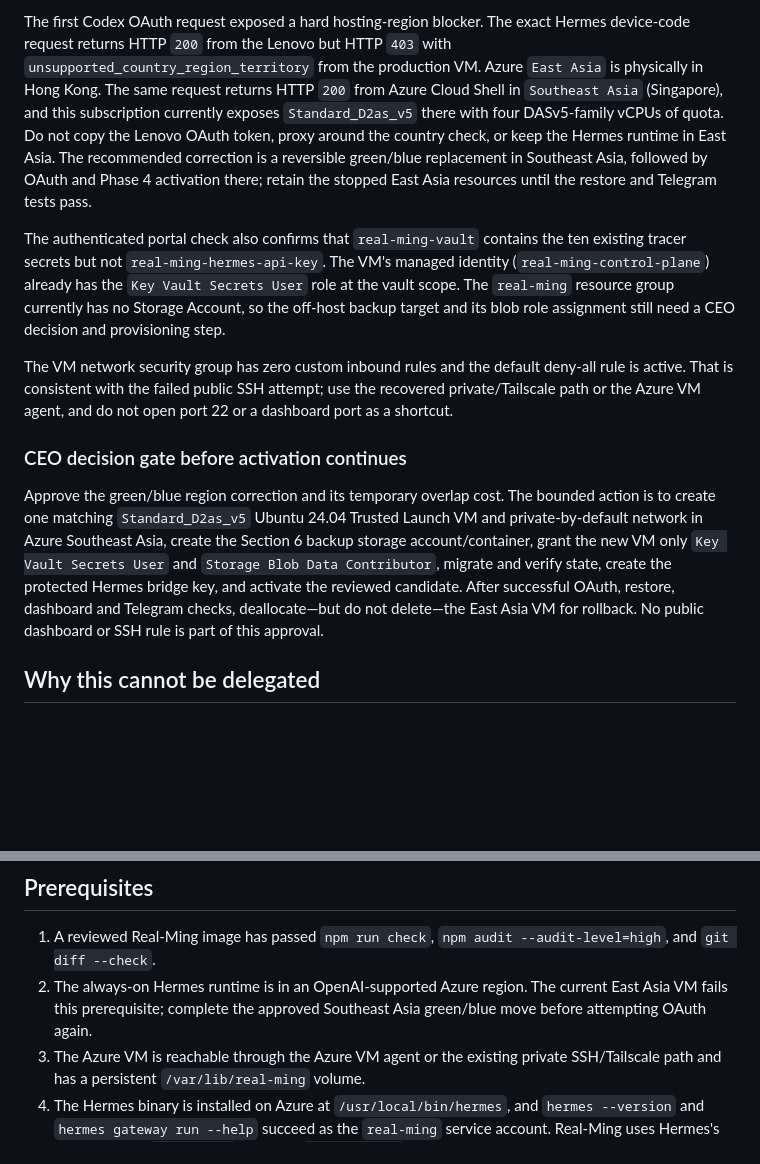
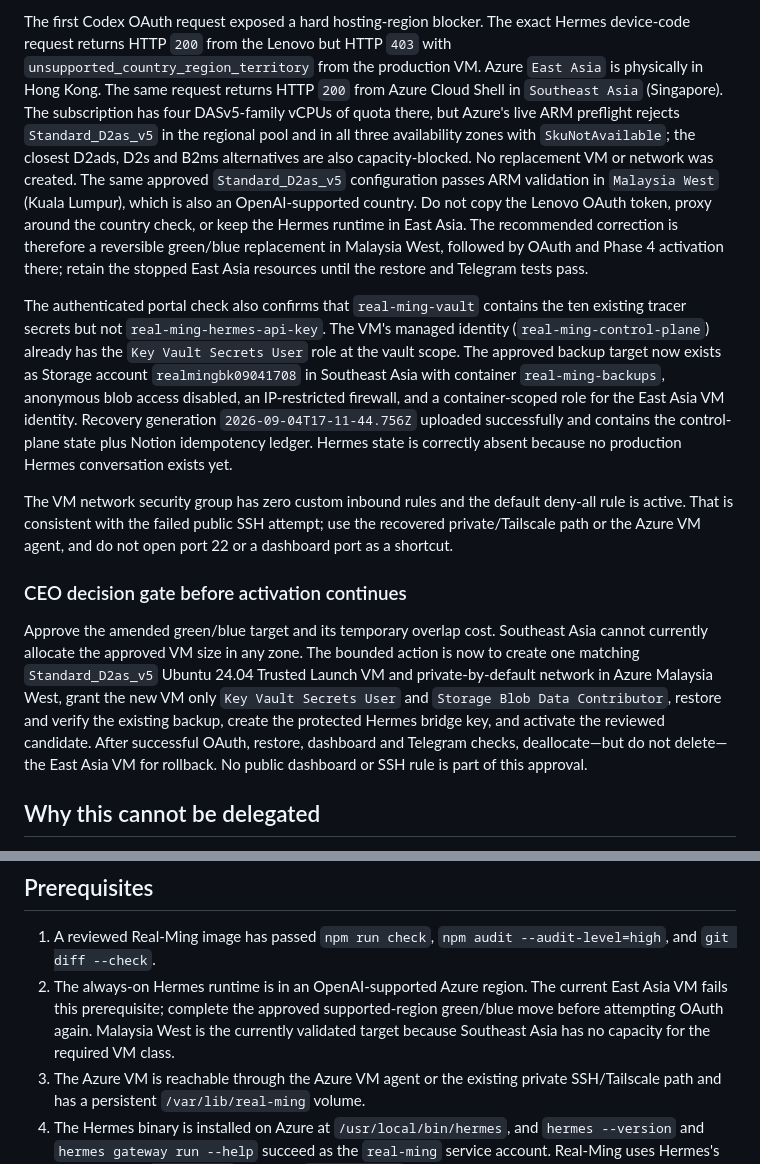
Before and after one commit to pmgwee/real-ming, a Markdown page: CEO-Office/RM-40-phase4-activation-runbook.md, 2 parts joined by grey strips. Drawn GitHub-style; blank space fills up the shorter version.

```diff
--- a/CEO-Office/RM-40-phase4-activation-runbook.md
+++ b/CEO-Office/RM-40-phase4-activation-runbook.md
@@ -30,20 +30,29 @@ The first Codex OAuth request exposed a hard hosting-region blocker. The exact
 Hermes device-code request returns HTTP `200` from the Lenovo but HTTP `403`
 with `unsupported_country_region_territory` from the production VM. Azure
 `East Asia` is physically in Hong Kong. The same request returns HTTP `200`
-from Azure Cloud Shell in `Southeast Asia` (Singapore), and this subscription
-currently exposes `Standard_D2as_v5` there with four DASv5-family vCPUs of
-quota. Do not copy the Lenovo OAuth token, proxy around the country check, or
-keep the Hermes runtime in East Asia. The recommended correction is a
-reversible green/blue replacement in Southeast Asia, followed by OAuth and
-Phase 4 activation there; retain the stopped East Asia resources until the
-restore and Telegram tests pass.
+from Azure Cloud Shell in `Southeast Asia` (Singapore). The subscription has
+four DASv5-family vCPUs of quota there, but Azure's live ARM preflight rejects
+`Standard_D2as_v5` in the regional pool and in all three availability zones with
+`SkuNotAvailable`; the closest D2ads, D2s and B2ms alternatives are also
+capacity-blocked. No replacement VM or network was created. The same approved
+`Standard_D2as_v5` configuration passes ARM validation in `Malaysia West`
+(Kuala Lumpur), which is also an OpenAI-supported country. Do not copy the
+Lenovo OAuth token, proxy around the country check, or keep the Hermes runtime
+in East Asia. The recommended correction is therefore a reversible green/blue
+replacement in Malaysia West, followed by OAuth and Phase 4 activation there;
+retain the stopped East Asia resources until the restore and Telegram tests
+pass.
 
 The authenticated portal check also confirms that `real-ming-vault` contains
 the ten existing tracer secrets but not `real-ming-hermes-api-key`. The VM's
 managed identity (`real-ming-control-plane`) already has the `Key Vault Secrets
-User` role at the vault scope. The `real-ming` resource group currently has no
-Storage Account, so the off-host backup target and its blob role assignment
-still need a CEO decision and provisioning step.
+User` role at the vault scope. The approved backup target now exists as Storage
+account `realmingbk09041708` in Southeast Asia with container
+`real-ming-backups`, anonymous blob access disabled, an IP-restricted firewall,
+and a container-scoped role for the East Asia VM identity. Recovery generation
+`2026-09-04T17-11-44.756Z` uploaded successfully and contains the control-plane
+state plus Notion idempotency ledger. Hermes state is correctly absent because
+no production Hermes conversation exists yet.
 
 The VM network security group has zero custom inbound rules and the default
 deny-all rule is active. That is consistent with the failed public SSH attempt;
@@ -52,12 +61,13 @@ port 22 or a dashboard port as a shortcut.
 
 ### CEO decision gate before activation continues
 
-Approve the green/blue region correction and its temporary overlap cost. The
-bounded action is to create one matching `Standard_D2as_v5` Ubuntu 24.04
-Trusted Launch VM and private-by-default network in Azure Southeast Asia, create
-the Section 6 backup storage account/container, grant the new VM only `Key Vault
-Secrets User` and `Storage Blob Data Contributor`, migrate and verify state,
-create the protected Hermes bridge key, and activate the reviewed candidate.
+Approve the amended green/blue target and its temporary overlap cost. Southeast
+Asia cannot currently allocate the approved VM size in any zone. The bounded
+action is now to create one matching `Standard_D2as_v5` Ubuntu 24.04 Trusted
+Launch VM and private-by-default network in Azure Malaysia West, grant the new
+VM only `Key Vault Secrets User` and `Storage Blob Data Contributor`, restore
+and verify the existing backup, create the protected Hermes bridge key, and
+activate the reviewed candidate.
 After successful OAuth, restore, dashboard and Telegram checks, deallocate—but
 do not delete—the East Asia VM for rollback. No public dashboard or SSH rule is
 part of this approval.
@@ -82,7 +92,9 @@ part of this approval.
    --audit-level=high`, and `git diff --check`.
 2. The always-on Hermes runtime is in an OpenAI-supported Azure region. The
    current East Asia VM fails this prerequisite; complete the approved
-   Southeast Asia green/blue move before attempting OAuth again.
+   supported-region green/blue move before attempting OAuth again. Malaysia
+   West is the currently validated target because Southeast Asia has no
+   capacity for the required VM class.
 3. The Azure VM is reachable through the Azure VM agent or the existing private
    SSH/Tailscale path and has a persistent `/var/lib/real-ming` volume.
 4. The Hermes binary is installed on Azure at `/usr/local/bin/hermes`, and
```
Also changed, not shown: CEO-Office/README.md (+13 -10 lines).
